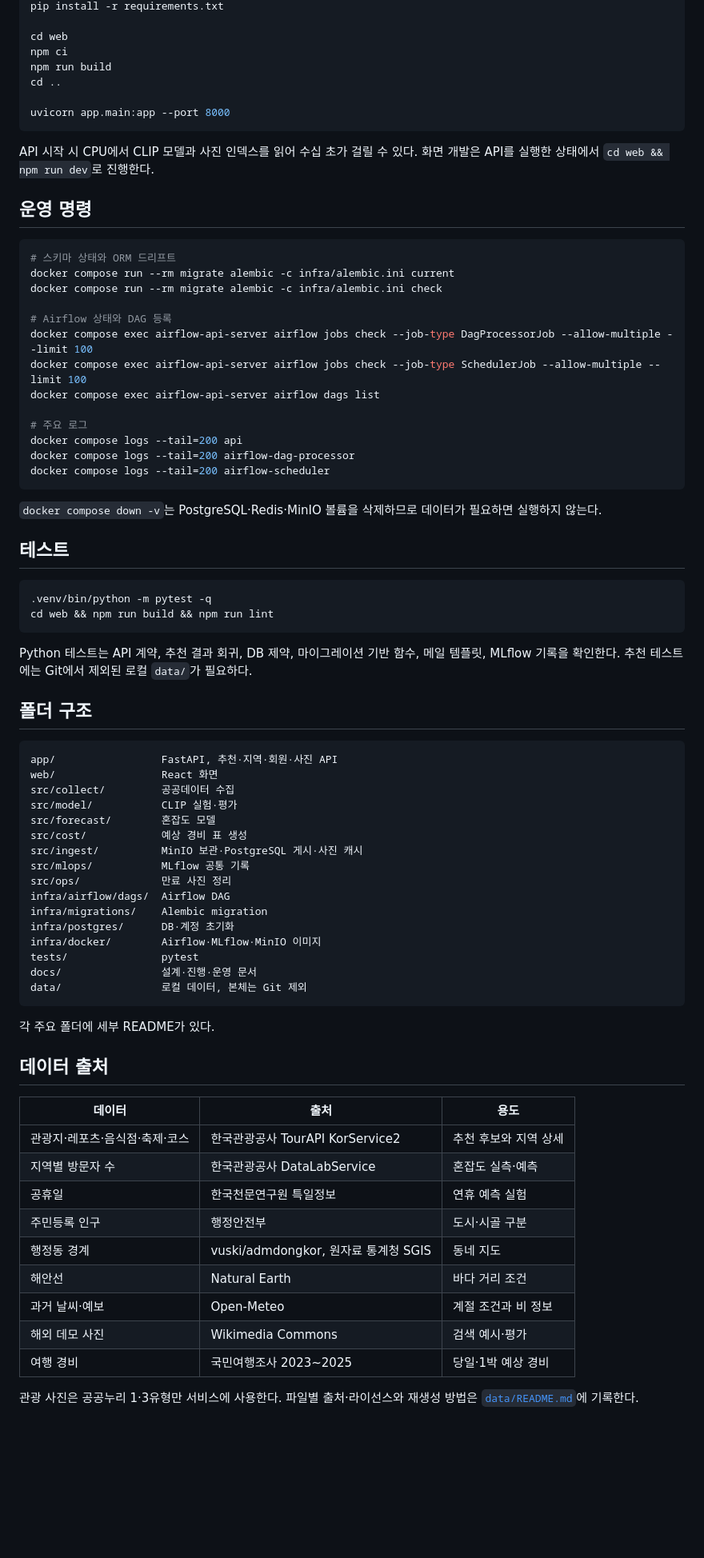
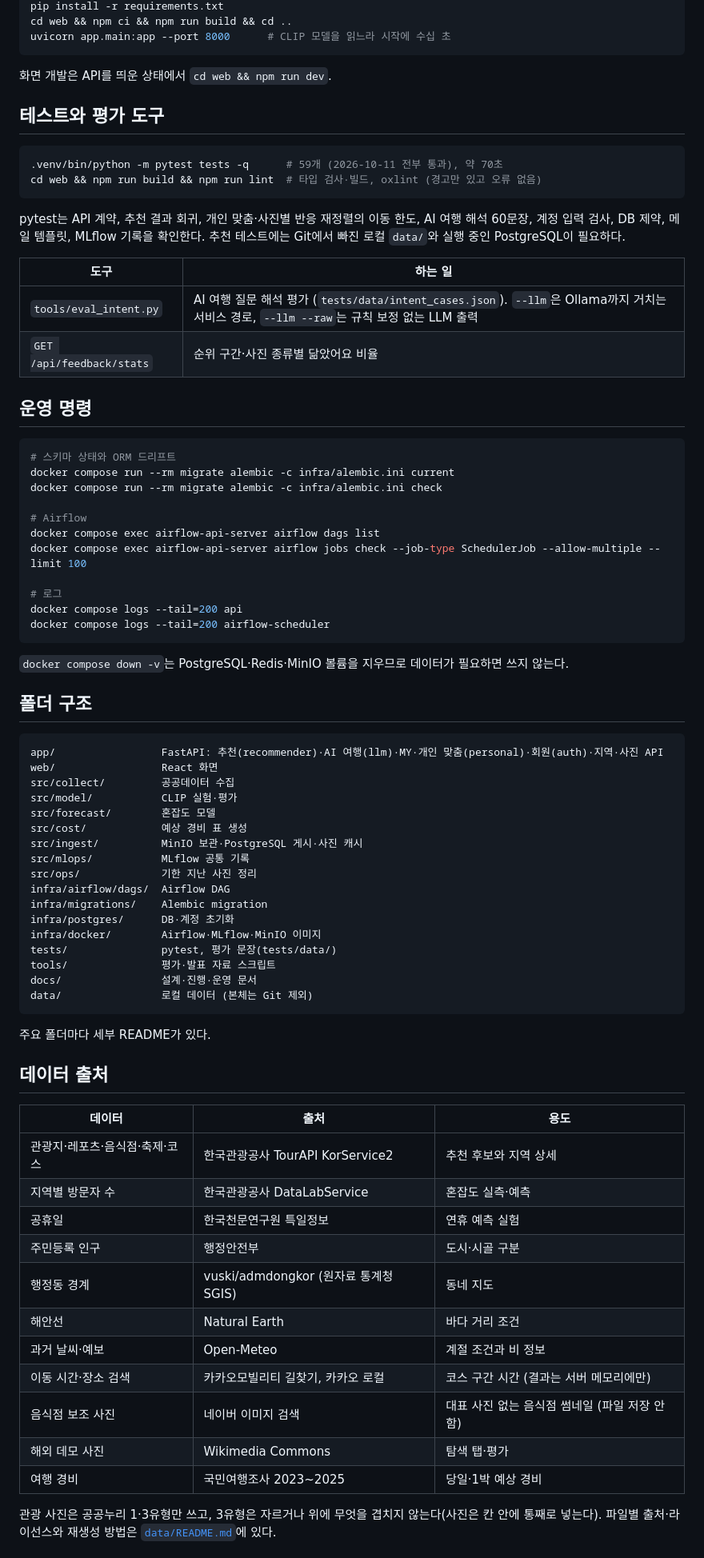
Before and after one commit to pihet/abroad-to-korea, a Markdown page: README.md, the part around one of its changes. Shown at 80% size. GitHub-like rendering; blank space fills up the shorter version.

Commit message:
docs: README 를 2026-10-11 기준으로 다시 씀 (pickkorea, 화면 5탭, 재정렬 3단계, 평가 결과)
Co-Authored-By: Claude Opus 5.5 <noreply@anthropic.com>

````diff
--- a/README.md
+++ b/README.md
@@ -212,14 +214,23 @@ source .venv/bin/activate
 pip install -r requirements.txt
-
-cd web
-npm ci
-npm run build
-cd ..
-
-uvicorn app.main:app --port 8000
+cd web && npm ci && npm run build && cd ..
+uvicorn app.main:app --port 8000      # CLIP 모델을 읽느라 시작에 수십 초
 ```
 
-API 시작 시 CPU에서 CLIP 모델과 사진 인덱스를 읽어 수십 초가 걸릴 수 있다. 화면 개발은 API를 실행한 상태에서 `cd web && npm run dev`로 진행한다.
+화면 개발은 API를 띄운 상태에서 `cd web && npm run dev`.
+
+## 테스트와 평가 도구
+
+```bash
+.venv/bin/python -m pytest tests -q      # 59개 (2026-10-11 전부 통과), 약 70초
+cd web && npm run build && npm run lint  # 타입 검사·빌드, oxlint (경고만 있고 오류 없음)
+```
+
+pytest는 API 계약, 추천 결과 회귀, 개인 맞춤·사진별 반응 재정렬의 이동 한도, AI 여행 해석 60문장, 계정 입력 검사, DB 제약, 메일 템플릿, MLflow 기록을 확인한다. 추천 테스트에는 Git에서 빠진 로컬 `data/`와 실행 중인 PostgreSQL이 필요하다.
+
+| 도구 | 하는 일 |
+|---|---|
+| `tools/eval_intent.py` | AI 여행 질문 해석 평가 (`tests/data/intent_cases.json`). `--llm`은 Ollama까지 거치는 서비스 경로, `--llm --raw`는 규칙 보정 없는 LLM 출력 |
+| `GET /api/feedback/stats` | 순위 구간·사진 종류별 닮았어요 비율 |
 
 ## 운영 명령
 
@@ -228,32 +239,21 @@ API 시작 시 CPU에서 CLIP 모델과 사진 인덱스를 읽어 수십 초가
 docker compose run --rm migrate alembic -c infra/alembic.ini current
 docker compose run --rm migrate alembic -c infra/alembic.ini check
 
-# Airflow 상태와 DAG 등록
-docker compose exec airflow-api-server airflow jobs check --job-type DagProcessorJob --allow-multiple --limit 100
+# Airflow
+docker compose exec airflow-api-server airflow dags list
 docker compose exec airflow-api-server airflow jobs check --job-type SchedulerJob --allow-multiple --limit 100
-docker compose exec airflow-api-server airflow dags list
 
-# 주요 로그
+# 로그
 docker compose logs --tail=200 api
-docker compose logs --tail=200 airflow-dag-processor
 docker compose logs --tail=200 airflow-scheduler
 ```
 
-`docker compose down -v`는 PostgreSQL·Redis·MinIO 볼륨을 삭제하므로 데이터가 필요하면 실행하지 않는다.
-
-## 테스트
-
-```bash
-.venv/bin/python -m pytest -q
-cd web && npm run build && npm run lint
-```
-
-Python 테스트는 API 계약, 추천 결과 회귀, DB 제약, 마이그레이션 기반 함수, 메일 템플릿, MLflow 기록을 확인한다. 추천 테스트에는 Git에서 제외된 로컬 `data/`가 필요하다.
+`docker compose down -v`는 PostgreSQL·Redis·MinIO 볼륨을 지우므로 데이터가 필요하면 쓰지 않는다.
 
 ## 폴더 구조
 
 ```text
-app/                 FastAPI, 추천·지역·회원·사진 API
+app/                 FastAPI: 추천(recommender)·AI 여행(llm)·MY·개인 맞춤(personal)·회원(auth)·지역·사진 API
 web/                 React 화면
 src/collect/         공공데이터 수집
 src/model/           CLIP 실험·평가
@@ -261,17 +261,18 @@ src/forecast/        혼잡도 모델
 src/cost/            예상 경비 표 생성
 src/ingest/          MinIO 보관·PostgreSQL 게시·사진 캐시
 src/mlops/           MLflow 공통 기록
-src/ops/             만료 사진 정리
+src/ops/             기한 지난 사진 정리
 infra/airflow/dags/  Airflow DAG
 infra/migrations/    Alembic migration
 infra/postgres/      DB·계정 초기화
 infra/docker/        Airflow·MLflow·MinIO 이미지
-tests/               pytest
+tests/               pytest, 평가 문장(tests/data/)
+tools/               평가·발표 자료 스크립트
 docs/                설계·진행·운영 문서
-data/                로컬 데이터, 본체는 Git 제외
+data/                로컬 데이터 (본체는 Git 제외)
 ```
 
-각 주요 폴더에 세부 README가 있다.
+주요 폴더마다 세부 README가 있다.
 
 ## 데이터 출처
 
@@ -281,11 +282,13 @@ data/                로컬 데이터, 본체는 Git 제외
 | 지역별 방문자 수 | 한국관광공사 DataLabService | 혼잡도 실측·예측 |
 | 공휴일 | 한국천문연구원 특일정보 | 연휴 예측 실험 |
 | 주민등록 인구 | 행정안전부 | 도시·시골 구분 |
-| 행정동 경계 | vuski/admdongkor, 원자료 통계청 SGIS | 동네 지도 |
+| 행정동 경계 | vuski/admdongkor (원자료 통계청 SGIS) | 동네 지도 |
 | 해안선 | Natural Earth | 바다 거리 조건 |
 | 과거 날씨·예보 | Open-Meteo | 계절 조건과 비 정보 |
-| 해외 데모 사진 | Wikimedia Commons | 검색 예시·평가 |
+| 이동 시간·장소 검색 | 카카오모빌리티 길찾기, 카카오 로컬 | 코스 구간 시간 (결과는 서버 메모리에만) |
+| 음식점 보조 사진 | 네이버 이미지 검색 | 대표 사진 없는 음식점 썸네일 (파일 저장 안 함) |
+| 해외 데모 사진 | Wikimedia Commons | 탐색 탭·평가 |
 | 여행 경비 | 국민여행조사 2023~2025 | 당일·1박 예상 경비 |
 
-관광 사진은 공공누리 1·3유형만 서비스에 사용한다. 파일별 출처·라이선스와 재생성 방법은 [`data/README.md`](data/README.md)에 기록한다.
+관광 사진은 공공누리 1·3유형만 쓰고, 3유형은 자르거나 위에 무엇을 겹치지 않는다(사진은 칸 안에 통째로 넣는다). 파일별 출처·라이선스와 재생성 방법은 [`data/README.md`](data/README.md)에 있다.
 
````
Also changed, not shown: other parts of README.md (+116 -113 lines).
